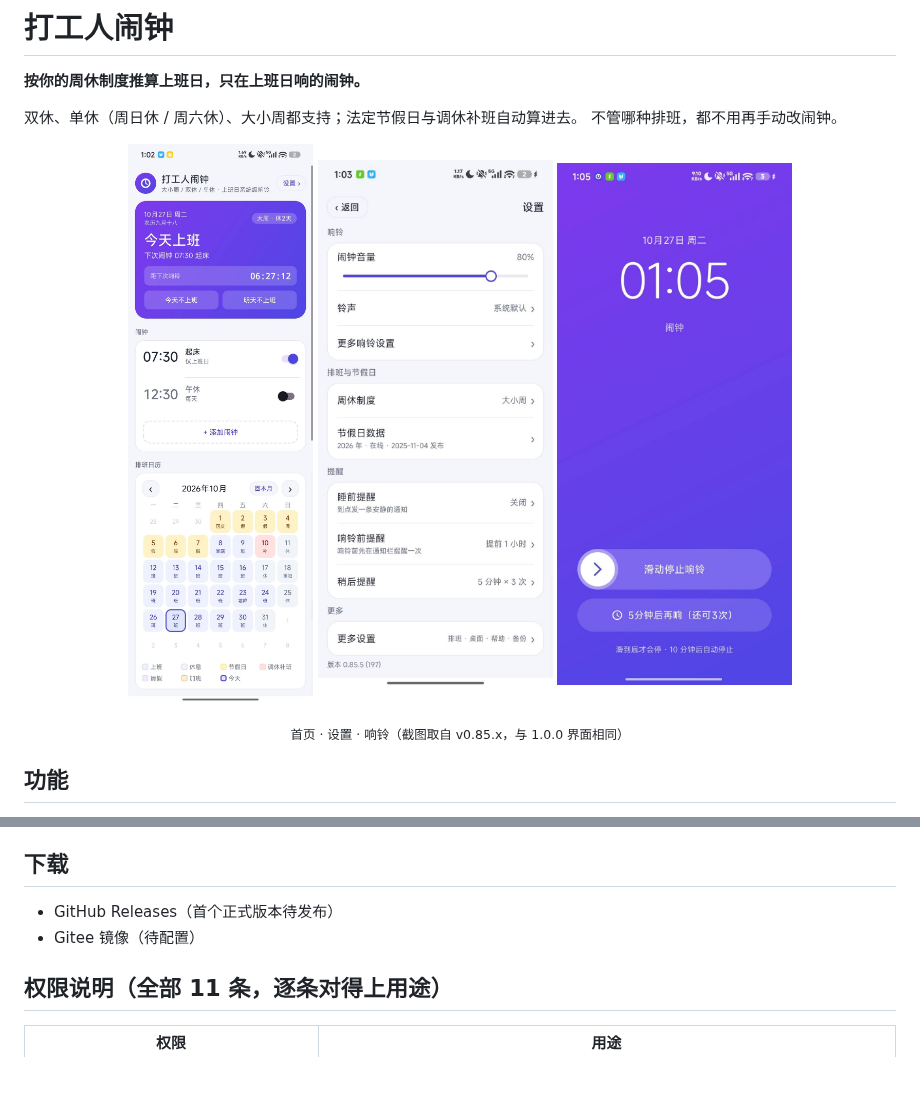
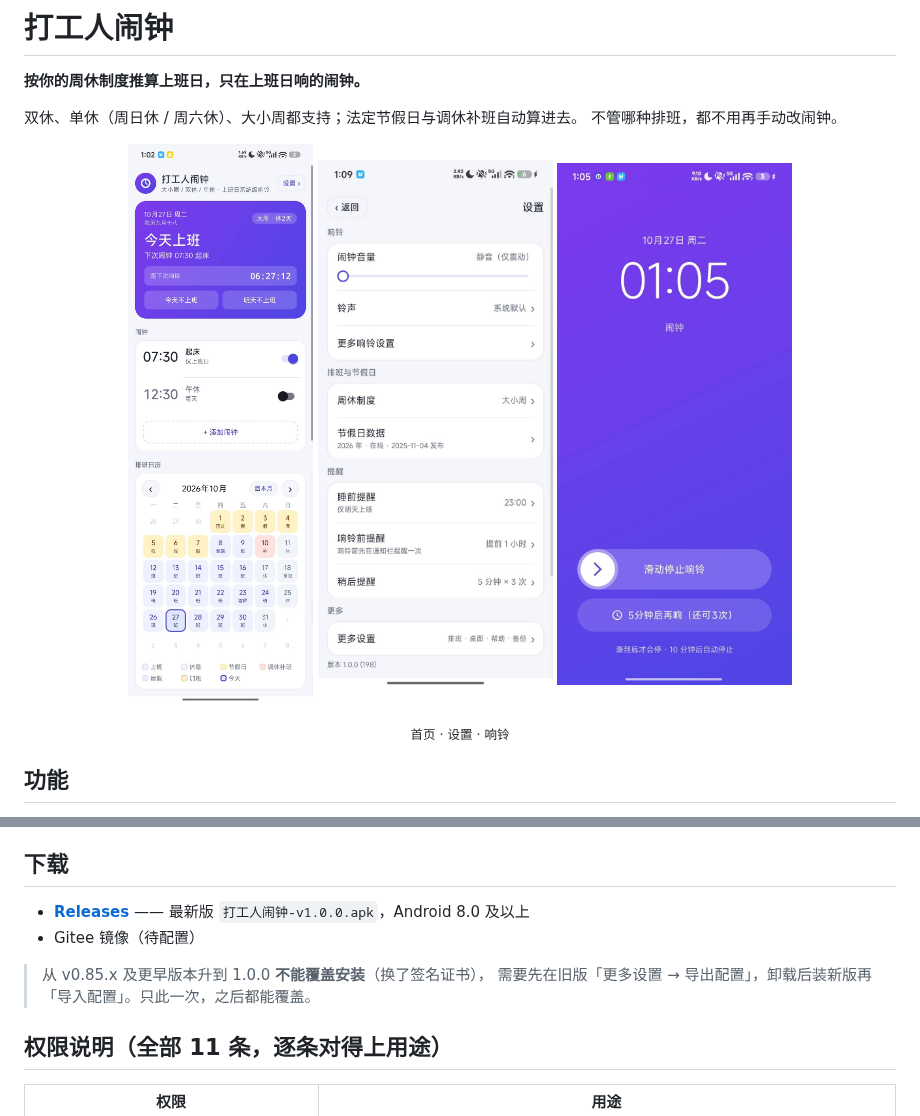
Before and after one commit to IosephusChen/weekday-alarm, a Markdown page: README.md, 2 parts joined by grey strips. GitHub-like rendering; pictures changed too: docs/screenshots/2-settings.jpg; blank space fills up the shorter version.

Commit message:
docs: 设置页截图换成 1.0.0 实拍，README 下载段对齐发布
图注里的「取自 v0.85.x」不再需要——设置页这张底部就是 1.0.0 (198)。
下载段从「首个正式版本待发布」改成指向 Releases，并写明 1.0.0 需要
先导出配置再卸载重装（签名变更，只此一次）。

```diff
--- a/README.md
+++ b/README.md
@@ -11,7 +11,7 @@
   <img src="docs/screenshots/3-ringing.jpg" width="235" alt="响铃页：滑动停止、5 分钟后再响">
 </p>
 
-<p align="center"><sub>首页 · 设置 · 响铃（截图取自 v0.85.x，与 1.0.0 界面相同）</sub></p>
+<p align="center"><sub>首页 · 设置 · 响铃</sub></p>
 
 ## 功能
 
@@ -26,8 +26,11 @@
 
 ## 下载
 
-- GitHub Releases（首个正式版本待发布）
+- **[Releases](../../releases/latest)** —— 最新版 `打工人闹钟-v1.0.0.apk`，Android 8.0 及以上
 - Gitee 镜像（待配置）
+
+> 从 v0.85.x 及更早版本升到 1.0.0 **不能覆盖安装**（换了签名证书），
+> 需要先在旧版「更多设置 → 导出配置」，卸载后装新版再「导入配置」。只此一次，之后都能覆盖。
 
 ## 权限说明（全部 11 条，逐条对得上用途）
 
```
